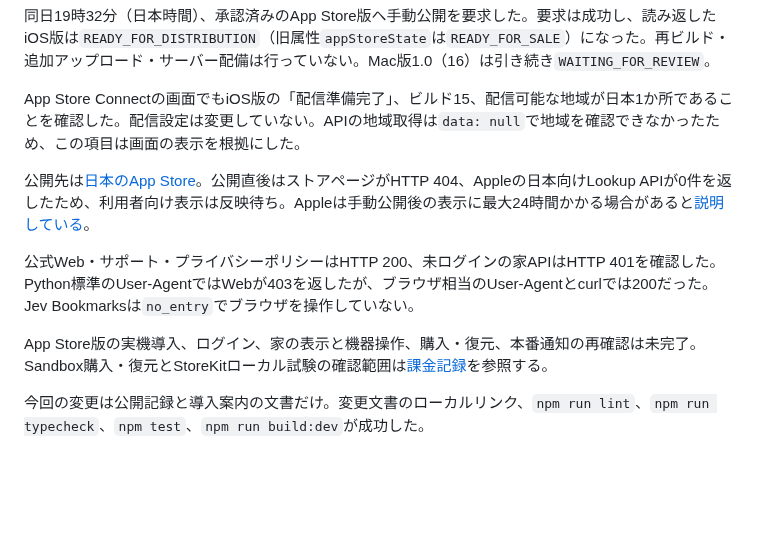
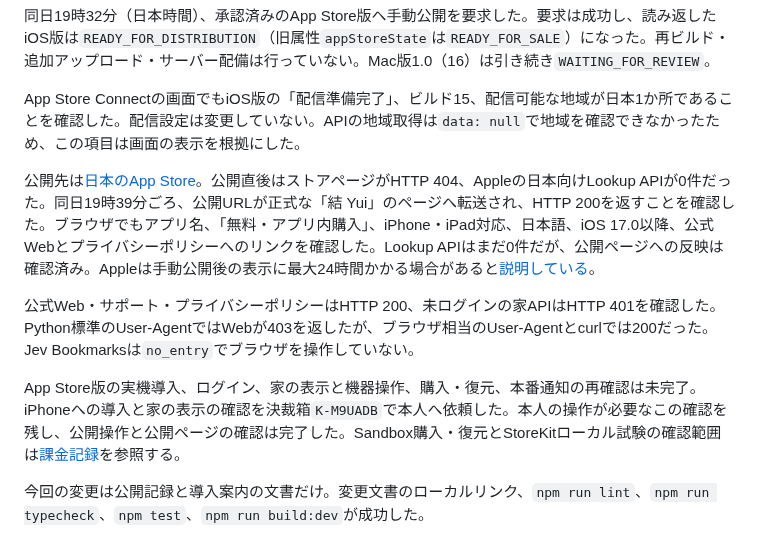
Before and after one commit to kitepon/yui, a Markdown page: docs/apple-platform-release.md, the part around the change. Drawn GitHub-style; blank space fills up the shorter version.

Commit message:
App Storeの公開ページ確認と実機確認の依頼を記録する

```diff
--- a/docs/apple-platform-release.md
+++ b/docs/apple-platform-release.md
@@ -69,10 +69,10 @@ iPhone・iPadは同日9:45:59、Macは9:46:08（日本時間）に再提出し
 
 App Store Connectの画面でもiOS版の「配信準備完了」、ビルド15、配信可能な地域が日本1か所であることを確認した。配信設定は変更していない。APIの地域取得は`data: null`で地域を確認できなかったため、この項目は画面の表示を根拠にした。
 
-公開先は[日本のApp Store](https://apps.apple.com/jp/app/id6816410748)。公開直後はストアページがHTTP 404、Appleの日本向けLookup APIが0件を返したため、利用者向け表示は反映待ち。Appleは手動公開後の表示に最大24時間かかる場合があると[説明している](https://developer.apple.com/help/app-store-connect/manage-your-apps-availability/select-an-app-store-version-release-option/)。
+公開先は[日本のApp Store](https://apps.apple.com/jp/app/id6816410748)。公開直後はストアページがHTTP 404、Appleの日本向けLookup APIが0件だった。同日19時39分ごろ、公開URLが正式な「結 Yui」のページへ転送され、HTTP 200を返すことを確認した。ブラウザでもアプリ名、「無料・アプリ内購入」、iPhone・iPad対応、日本語、iOS 17.0以降、公式Webとプライバシーポリシーへのリンクを確認した。Lookup APIはまだ0件だが、公開ページへの反映は確認済み。Appleは手動公開後の表示に最大24時間かかる場合があると[説明している](https://developer.apple.com/help/app-store-connect/manage-your-apps-availability/select-an-app-store-version-release-option/)。
 
 公式Web・サポート・プライバシーポリシーはHTTP 200、未ログインの家APIはHTTP 401を確認した。Python標準のUser-AgentではWebが403を返したが、ブラウザ相当のUser-Agentとcurlでは200だった。Jev Bookmarksは`no_entry`でブラウザを操作していない。
 
-App Store版の実機導入、ログイン、家の表示と機器操作、購入・復元、本番通知の再確認は未完了。Sandbox購入・復元とStoreKitローカル試験の確認範囲は[課金記録](apple-billing-setup.md)を参照する。
+App Store版の実機導入、ログイン、家の表示と機器操作、購入・復元、本番通知の再確認は未完了。iPhoneへの導入と家の表示の確認を決裁箱`K-M9UADB`で本人へ依頼した。本人の操作が必要なこの確認を残し、公開操作と公開ページの確認は完了した。Sandbox購入・復元とStoreKitローカル試験の確認範囲は[課金記録](apple-billing-setup.md)を参照する。
 
 今回の変更は公開記録と導入案内の文書だけ。変更文書のローカルリンク、`npm run lint`、`npm run typecheck`、`npm test`、`npm run build:dev`が成功した。
```
Also changed, not shown: rag/ios-app-store-review.md (+2 -0 lines).
